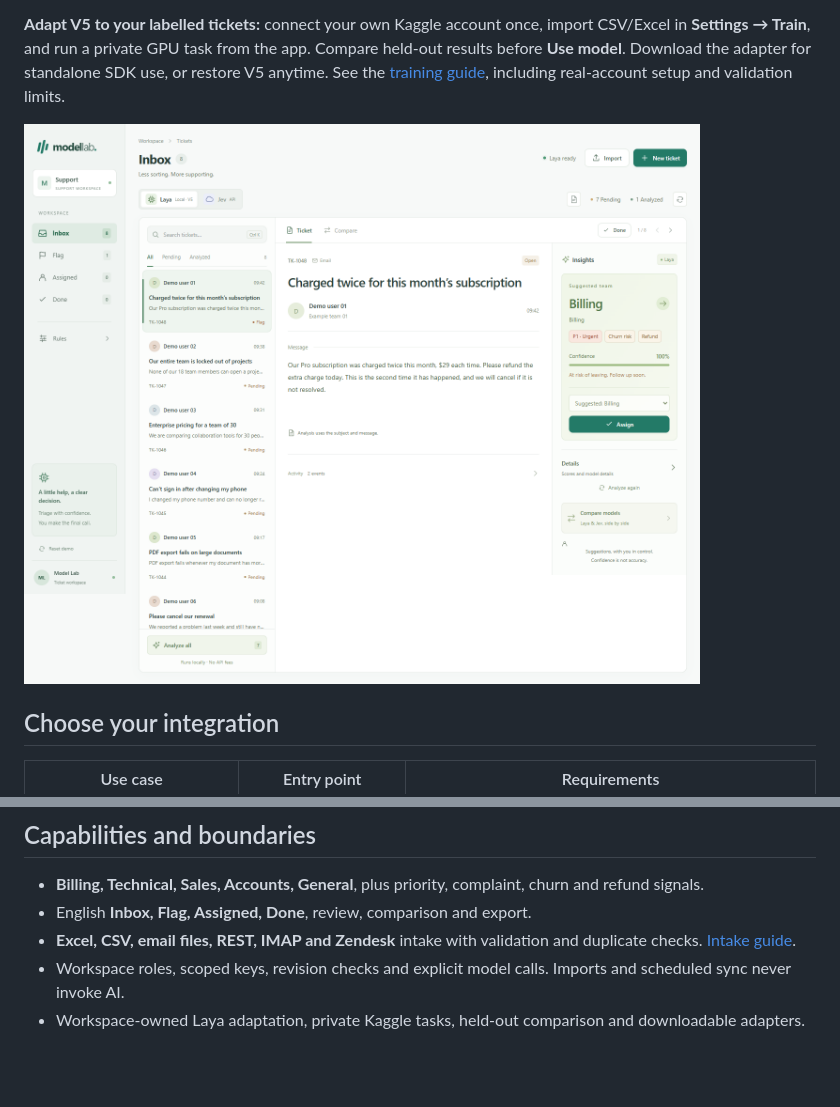
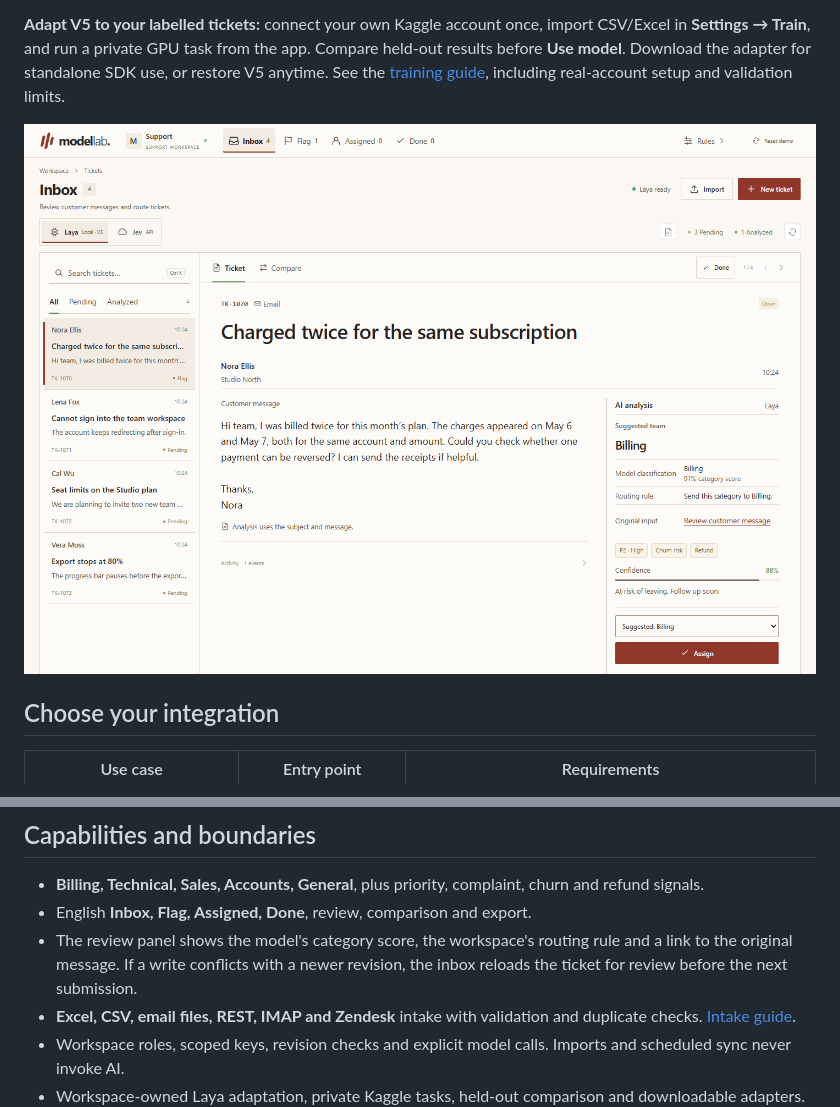
Before and after one commit to Mike-Animal-Counseling/laya-jev-lab, a Markdown page: README.md, 2 parts joined by grey strips. Drawn GitHub-style; pictures changed too: docs/inbox.png; blank space fills up the shorter version.

Commit message:
Redesign the ticket review desk (#40)

```diff
--- a/README.md
+++ b/README.md
@@ -118,6 +118,7 @@ Open **http://127.0.0.1:5180/laya-ft**. The loopback-only demo starts with eight
 
 - **Billing, Technical, Sales, Accounts, General**, plus priority, complaint, churn and refund signals.
 - English **Inbox, Flag, Assigned, Done**, review, comparison and export.
+- The review panel shows the model's category score, the workspace's routing rule and a link to the original message. If a write conflicts with a newer revision, the inbox reloads the ticket for review before the next submission.
 - **Excel, CSV, email files, REST, IMAP and Zendesk** intake with validation and duplicate checks. [Intake guide](INTAKE.md).
 - Workspace roles, scoped keys, revision checks and explicit model calls. Imports and scheduled sync never invoke AI.
 - Workspace-owned Laya adaptation, private Kaggle tasks, held-out comparison and downloadable adapters. Unlabelled fields keep V5 decisions.
```
Also changed, not shown: 5 other files.
